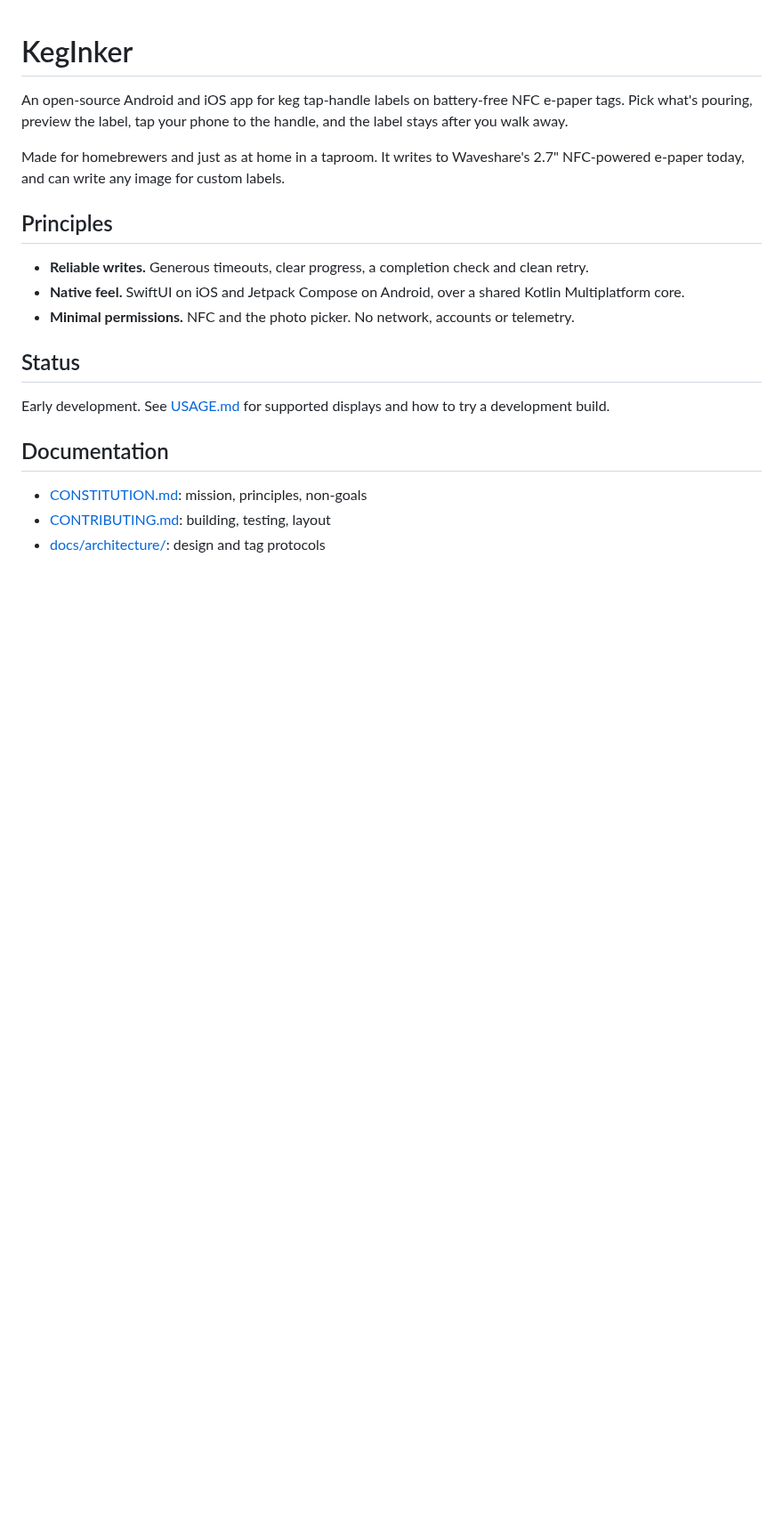
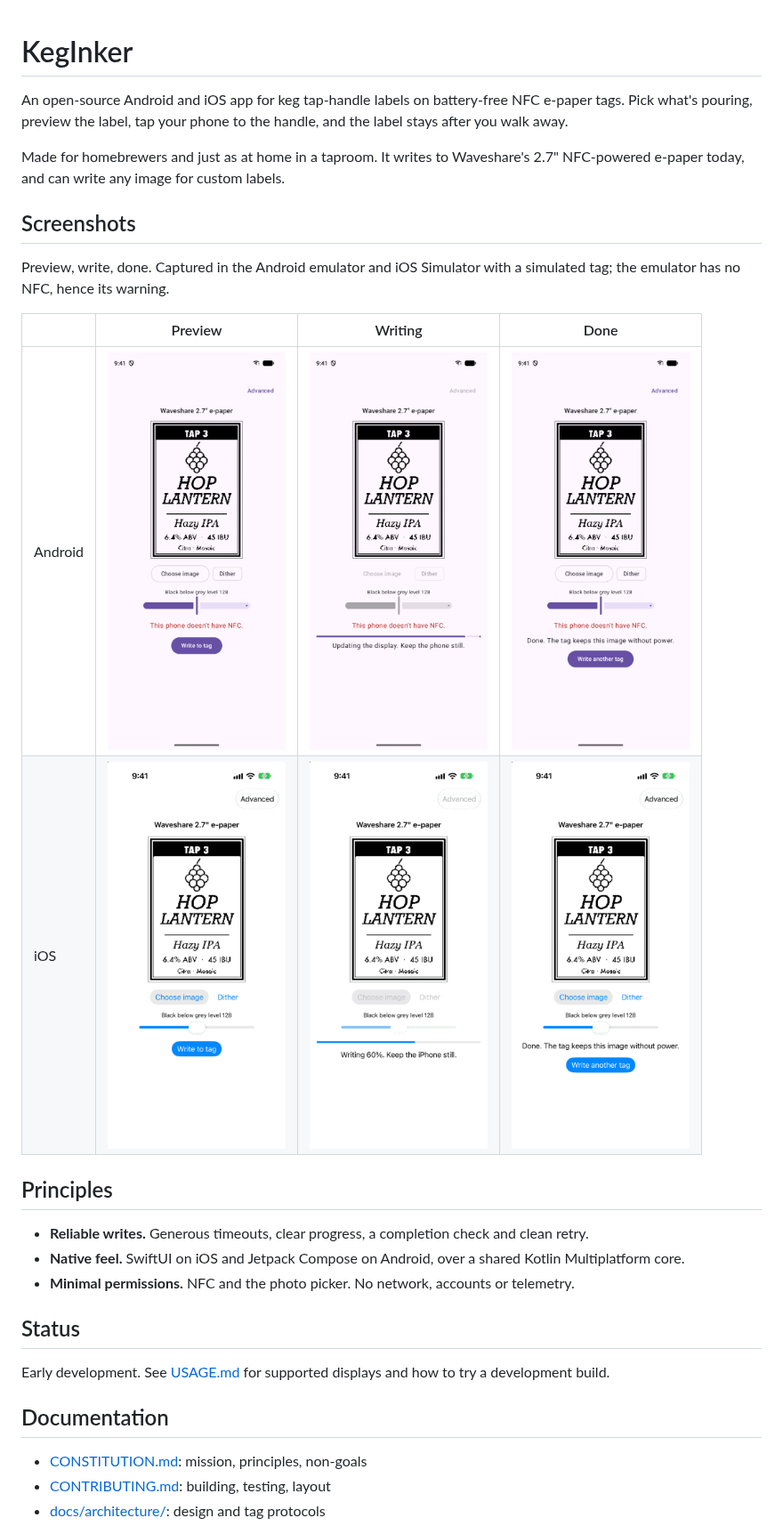
Before and after one commit to cacack/keginker, a Markdown page: README.md, the part around the change. Shown at 89% size. Rendered like a GitHub page; pictures changed too: docs/images/screenshots/android-1-preview.png (added), docs/images/screenshots/android-2-writing.png (added), docs/images/screenshots/android-3-done.png (added); blank space fills up the shorter version.

Commit message:
docs: show Android and iOS screenshots in the README
A sample tap label through preview, write and done on both platforms,
captured in the emulator and Simulator with a simulated tag.

Co-Authored-By: Claude Opus 5.5 <noreply@anthropic.com>
Claude-Session: https://claude.ai/code/session_014LdPVdNXgsZoV35LEB6rh6

```diff
--- a/README.md
+++ b/README.md
@@ -7,6 +7,16 @@ your phone to the handle, and the label stays after you walk away.
 Made for homebrewers and just as at home in a taproom. It writes to
 Waveshare's 2.7" NFC-powered e-paper today, and can write any image for
 custom labels.
+
+## Screenshots
+
+Preview, write, done. Captured in the Android emulator and iOS Simulator
+with a simulated tag; the emulator has no NFC, hence its warning.
+
+| | Preview | Writing | Done |
+|---|---|---|---|
+| Android | <img src="docs/images/screenshots/android-1-preview.png" width="200" alt="Android: a Hop Lantern tap label previewed in black and white"> | <img src="docs/images/screenshots/android-2-writing.png" width="200" alt="Android: progress bar while the label is written"> | <img src="docs/images/screenshots/android-3-done.png" width="200" alt="Android: the write has finished"> |
+| iOS | <img src="docs/images/screenshots/ios-1-preview.png" width="200" alt="iOS: a Hop Lantern tap label previewed in black and white"> | <img src="docs/images/screenshots/ios-2-writing.png" width="200" alt="iOS: writing 60 percent"> | <img src="docs/images/screenshots/ios-3-done.png" width="200" alt="iOS: the write has finished"> |
 
 ## Principles
 
```
